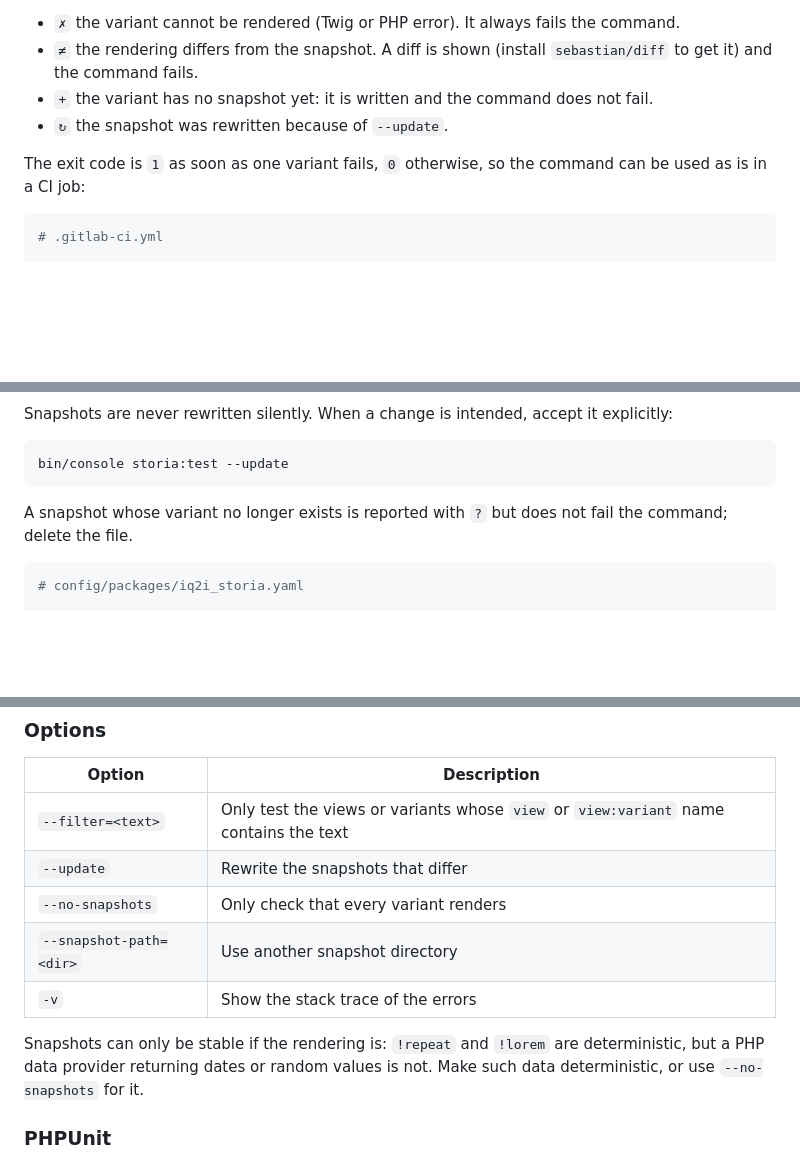
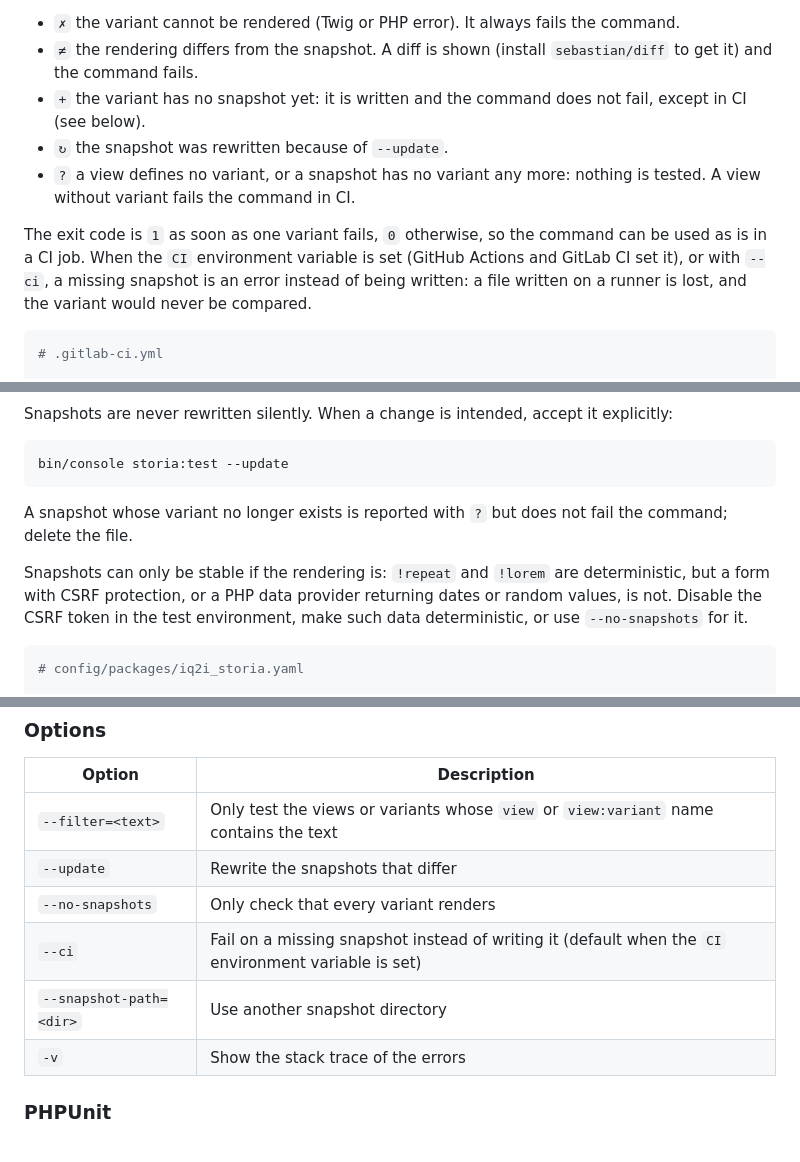
Before and after one commit to IQ2i/storia-bundle, a Markdown page: doc/pages/index.md, 3 parts joined by grey strips. GitHub-like rendering; blank space fills up the shorter version.

Commit message:
docs: Document the CI mode of storia:test

````diff
--- a/doc/pages/index.md
+++ b/doc/pages/index.md
@@ -293,10 +293,12 @@ The command renders every variant of every component and page, then compares the
 
 - `✗` the variant cannot be rendered (Twig or PHP error). It always fails the command.
 - `≠` the rendering differs from the snapshot. A diff is shown (install `sebastian/diff` to get it) and the command fails.
-- `+` the variant has no snapshot yet: it is written and the command does not fail.
+- `+` the variant has no snapshot yet: it is written and the command does not fail, except in CI (see below).
 - `↻` the snapshot was rewritten because of `--update`.
+- `?` a view defines no variant, or a snapshot has no variant any more: nothing is tested. A view without variant fails the command in CI.
 
-The exit code is `1` as soon as one variant fails, `0` otherwise, so the command can be used as is in a CI job:
+The exit code is `1` as soon as one variant fails, `0` otherwise, so the command can be used as is in a CI job.
+When the `CI` environment variable is set (GitHub Actions and GitLab CI set it), or with `--ci`, a missing snapshot is an error instead of being written: a file written on a runner is lost, and the variant would never be compared.
 
 ```yaml
 # .gitlab-ci.yml
@@ -321,6 +323,8 @@ bin/console storia:test --update
 
 A snapshot whose variant no longer exists is reported with `?` but does not fail the command; delete the file.
 
+Snapshots can only be stable if the rendering is: `!repeat` and `!lorem` are deterministic, but a form with CSRF protection, or a PHP data provider returning dates or random values, is not. Disable the CSRF token in the test environment, make such data deterministic, or use `--no-snapshots` for it.
+
 ```yaml
 # config/packages/iq2i_storia.yaml
 
@@ -336,10 +340,9 @@ iq2i_storia:
 | `--filter=<text>` | Only test the views or variants whose `view` or `view:variant` name contains the text |
 | `--update` | Rewrite the snapshots that differ |
 | `--no-snapshots` | Only check that every variant renders |
+| `--ci` | Fail on a missing snapshot instead of writing it (default when the `CI` environment variable is set) |
 | `--snapshot-path=<dir>` | Use another snapshot directory |
 | `-v` | Show the stack trace of the errors |
-
-Snapshots can only be stable if the rendering is: `!repeat` and `!lorem` are deterministic, but a PHP data provider returning dates or random values is not. Make such data deterministic, or use `--no-snapshots` for it.
 
 ### PHPUnit
 
````
